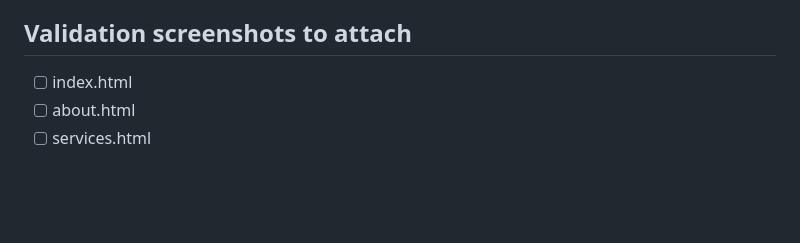
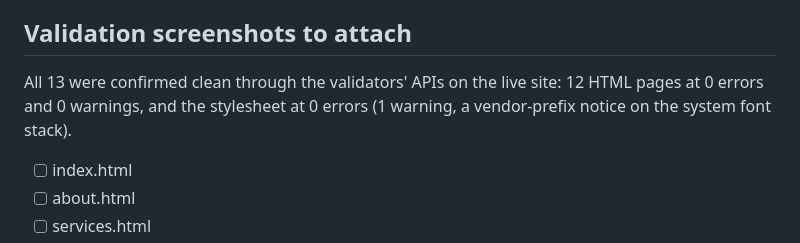
Before and after one commit to gilbertanderson/cmst386, a Markdown page: reflection-project4-draft.md, the part around one of its changes. GitHub-like rendering; blank space fills up the shorter version.

```diff
--- a/reflection-project4-draft.md
+++ b/reflection-project4-draft.md
@@ -65,6 +82,10 @@ template first, then let every page inherit from it, rather than building
 pages one at a time and hoping they stay in sync.
 
 ## Validation screenshots to attach
+
+All 13 were confirmed clean through the validators' APIs on the live site:
+12 HTML pages at 0 errors and 0 warnings, and the stylesheet at 0 errors
+(1 warning, a vendor-prefix notice on the system font stack).
 
 - [ ] index.html
 - [ ] about.html
```
Also changed, not shown: other parts of reflection-project4-draft.md (+38 -21 lines).
